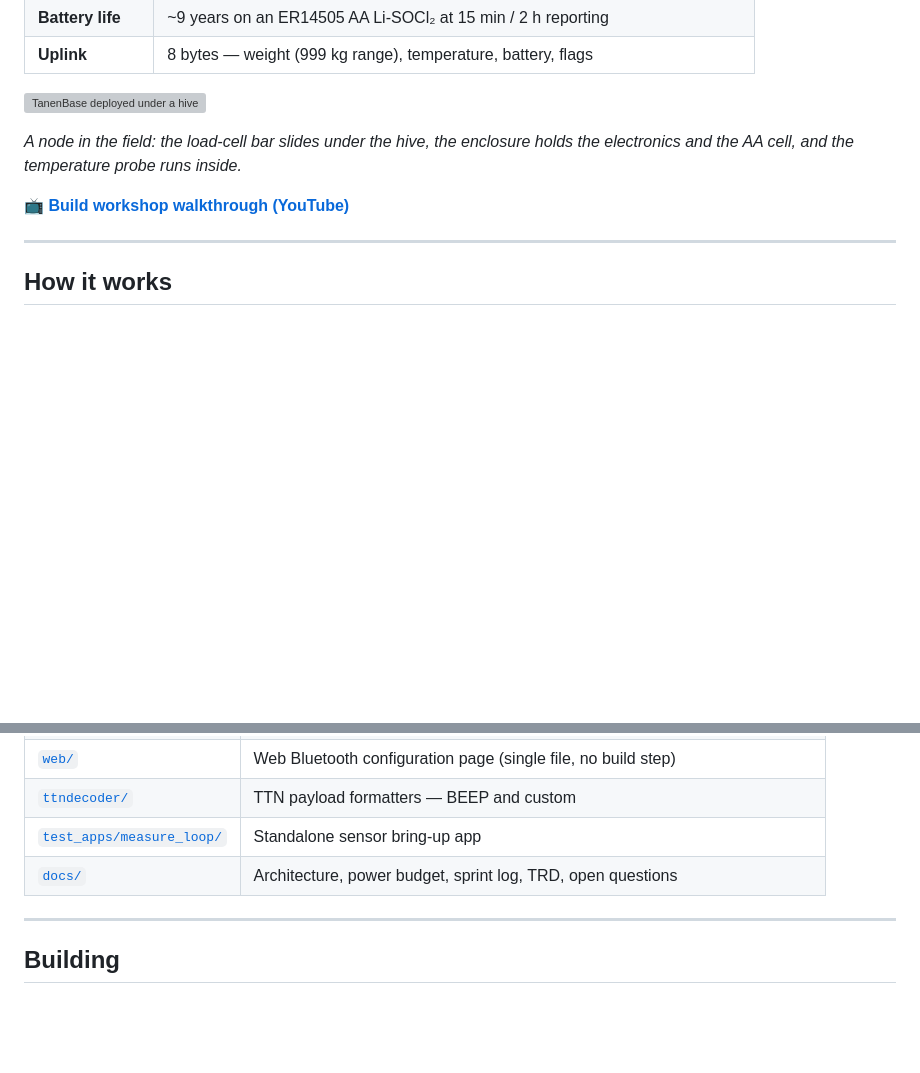
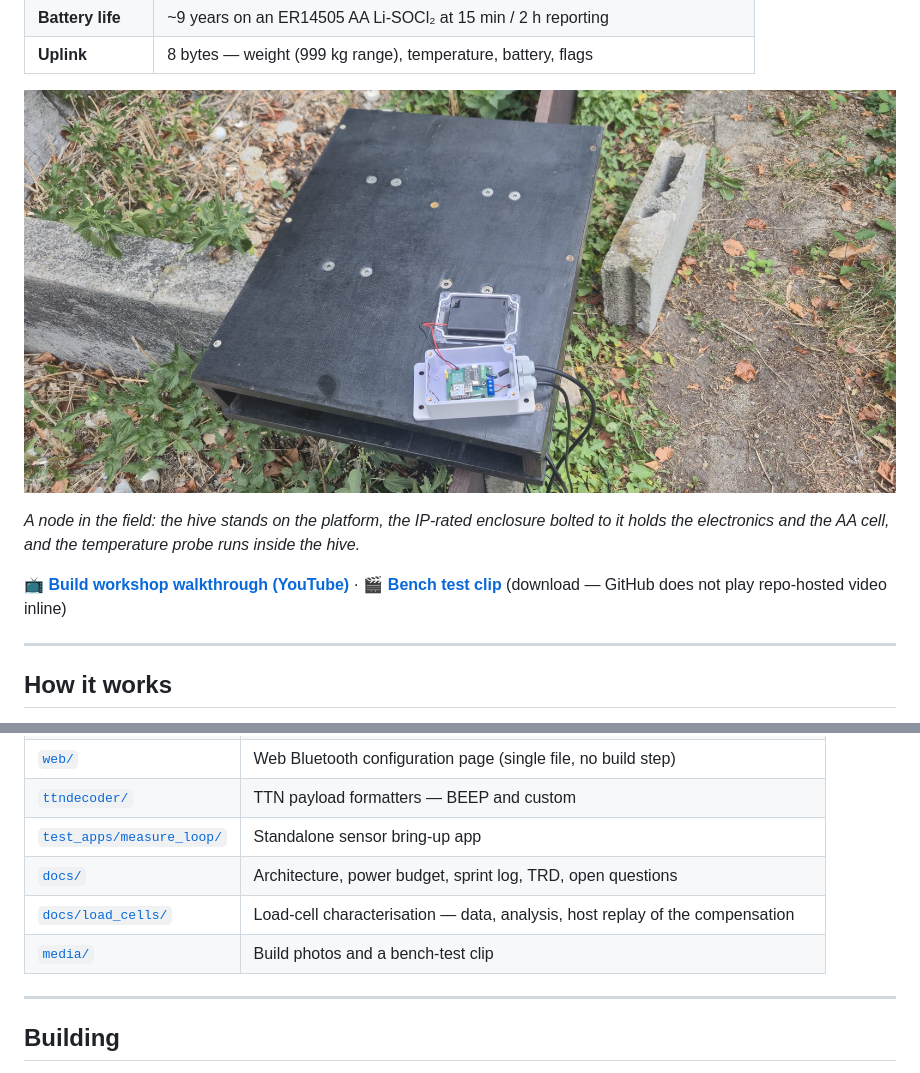
Before and after one commit to hmd83/tanen, a Markdown page: README.md, 2 parts joined by grey strips. Rendered like a GitHub page; pictures changed too: media/platform.jpeg (added); blank space fills up the shorter version; grey boxes are pictures that could not be loaded.

```diff
--- a/README.md
+++ b/README.md
@@ -21,12 +21,14 @@ to plug in once the lid is closed.
 | **Battery life** | ~9 years on an ER14505 AA Li-SOCl₂ at 15 min / 2 h reporting |
 | **Uplink** | 8 bytes — weight (999 kg range), temperature, battery, flags |
 
-![TanenBase deployed under a hive](media/tanen.jpg)
+![The scale platform in the field](media/platform.jpeg)
 
-*A node in the field: the load-cell bar slides under the hive, the enclosure
-holds the electronics and the AA cell, and the temperature probe runs inside.*
+*A node in the field: the hive stands on the platform, the IP-rated enclosure
+bolted to it holds the electronics and the AA cell, and the temperature probe
+runs inside the hive.*
 
-📺 **[Build workshop walkthrough (YouTube)](https://www.youtube.com/watch?v=t2ags30G7-o)**
+📺 **[Build workshop walkthrough (YouTube)](https://www.youtube.com/watch?v=t2ags30G7-o)** ·
+🎬 **[Bench test clip](media/test.mp4)** (download — GitHub does not play repo-hosted video inline)
 
 ---
 
@@ -76,6 +109,8 @@ Full design notes: [`docs/ARCHITECTURE.md`](docs/ARCHITECTURE.md).
 | [`ttndecoder/`](ttndecoder/) | TTN payload formatters — BEEP and custom |
 | [`test_apps/measure_loop/`](test_apps/measure_loop/) | Standalone sensor bring-up app |
 | [`docs/`](docs/) | Architecture, power budget, sprint log, TRD, open questions |
+| [`docs/load_cells/`](docs/load_cells/) | Load-cell characterisation — data, analysis, host replay of the compensation |
+| [`media/`](media/) | Build photos and a bench-test clip |
 
 ---
 
```
Also changed, not shown: other parts of README.md (+49 -3 lines), media/loadcell.jpeg (added), media/loadcell_2.jpeg (added), media/platform_2.jpeg (added), 2 other files.
